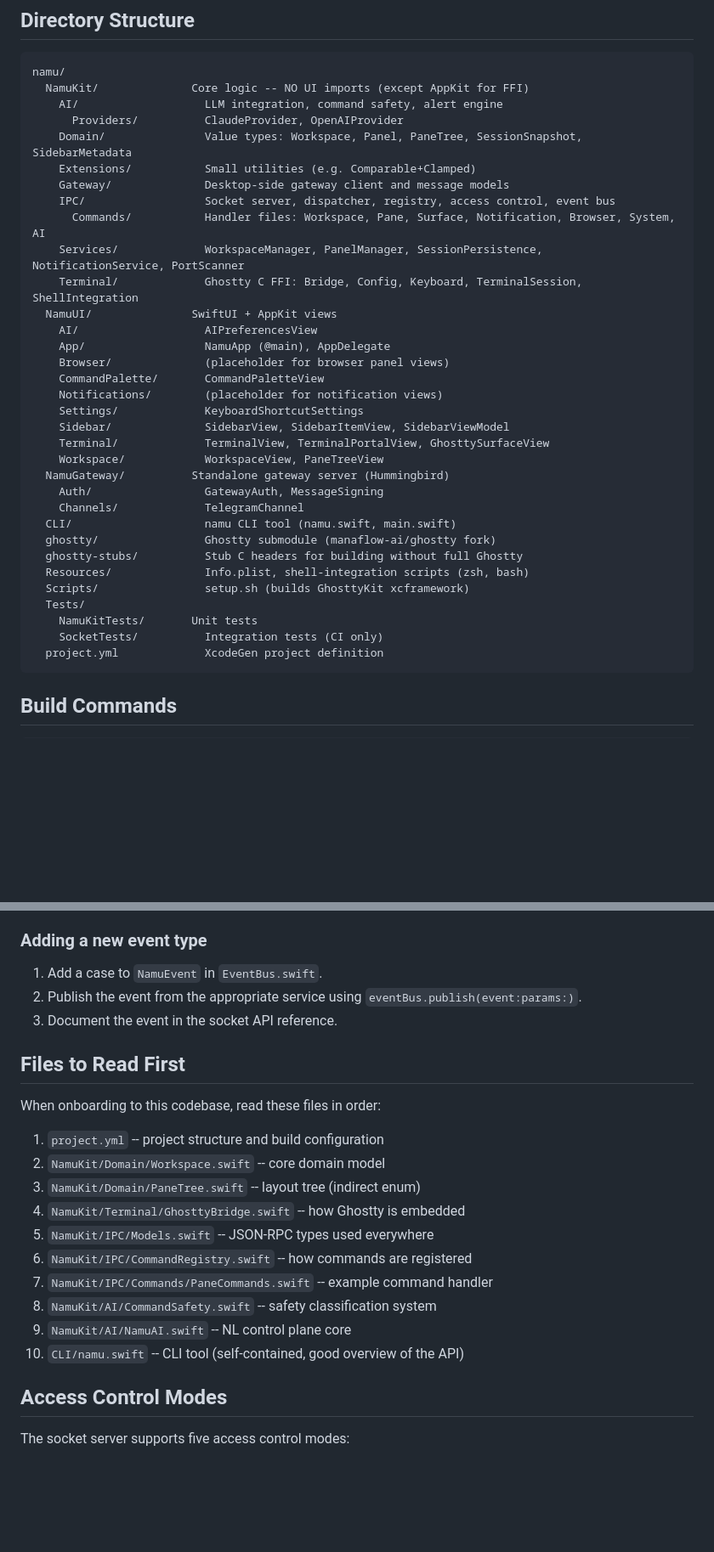
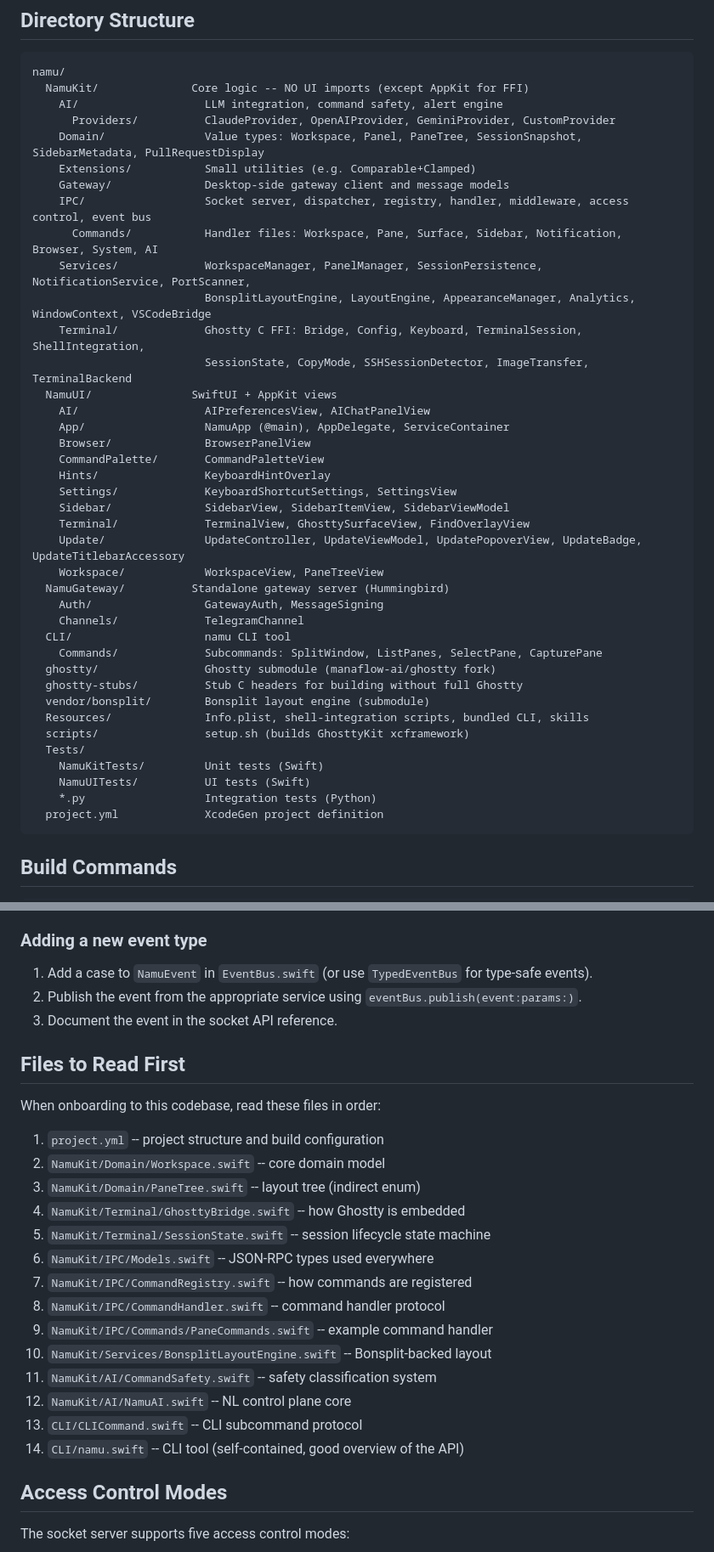
Before and after one commit to namu-sh/namu, a Markdown page: AGENTS.md, 2 parts joined by grey strips. Shown at 85% size. Drawn GitHub-style; blank space fills up the shorter version.

````diff
--- a/AGENTS.md
+++ b/AGENTS.md
@@ -14,35 +14,41 @@ Key identity: Namu AI is a **NL control plane**, not an agent bridge or MCP wrap
 namu/
   NamuKit/              Core logic -- NO UI imports (except AppKit for FFI)
     AI/                   LLM integration, command safety, alert engine
-      Providers/          ClaudeProvider, OpenAIProvider
-    Domain/               Value types: Workspace, Panel, PaneTree, SessionSnapshot, SidebarMetadata
+      Providers/          ClaudeProvider, OpenAIProvider, GeminiProvider, CustomProvider
+    Domain/               Value types: Workspace, Panel, PaneTree, SessionSnapshot, SidebarMetadata, PullRequestDisplay
     Extensions/           Small utilities (e.g. Comparable+Clamped)
     Gateway/              Desktop-side gateway client and message models
-    IPC/                  Socket server, dispatcher, registry, access control, event bus
-      Commands/           Handler files: Workspace, Pane, Surface, Notification, Browser, System, AI
-    Services/             WorkspaceManager, PanelManager, SessionPersistence, NotificationService, PortScanner
-    Terminal/             Ghostty C FFI: Bridge, Config, Keyboard, TerminalSession, ShellIntegration
+    IPC/                  Socket server, dispatcher, registry, handler, middleware, access control, event bus
+      Commands/           Handler files: Workspace, Pane, Surface, Sidebar, Notification, Browser, System, AI
+    Services/             WorkspaceManager, PanelManager, SessionPersistence, NotificationService, PortScanner,
+                          BonsplitLayoutEngine, LayoutEngine, AppearanceManager, Analytics, WindowContext, VSCodeBridge
+    Terminal/             Ghostty C FFI: Bridge, Config, Keyboard, TerminalSession, ShellIntegration,
+                          SessionState, CopyMode, SSHSessionDetector, ImageTransfer, TerminalBackend
   NamuUI/               SwiftUI + AppKit views
-    AI/                   AIPreferencesView
-    App/                  NamuApp (@main), AppDelegate
-    Browser/              (placeholder for browser panel views)
+    AI/                   AIPreferencesView, AIChatPanelView
+    App/                  NamuApp (@main), AppDelegate, ServiceContainer
+    Browser/              BrowserPanelView
     CommandPalette/       CommandPaletteView
-    Notifications/        (placeholder for notification views)
-    Settings/             KeyboardShortcutSettings
+    Hints/                KeyboardHintOverlay
+    Settings/             KeyboardShortcutSettings, SettingsView
     Sidebar/              SidebarView, SidebarItemView, SidebarViewModel
-    Terminal/             TerminalView, TerminalPortalView, GhosttySurfaceView
+    Terminal/             TerminalView, GhosttySurfaceView, FindOverlayView
+    Update/               UpdateController, UpdateViewModel, UpdatePopoverView, UpdateBadge, UpdateTitlebarAccessory
     Workspace/            WorkspaceView, PaneTreeView
   NamuGateway/          Standalone gateway server (Hummingbird)
     Auth/                 GatewayAuth, MessageSigning
     Channels/             TelegramChannel
-  CLI/                    namu CLI tool (namu.swift, main.swift)
+  CLI/                    namu CLI tool
+    Commands/             Subcommands: SplitWindow, ListPanes, SelectPane, CapturePane
   ghostty/                Ghostty submodule (manaflow-ai/ghostty fork)
   ghostty-stubs/          Stub C headers for building without full Ghostty
-  Resources/              Info.plist, shell-integration scripts (zsh, bash)
-  Scripts/                setup.sh (builds GhosttyKit xcframework)
+  vendor/bonsplit/        Bonsplit layout engine (submodule)
+  Resources/              Info.plist, shell-integration scripts, bundled CLI, skills
+  scripts/                setup.sh (builds GhosttyKit xcframework)
   Tests/
-    NamuKitTests/       Unit tests
-    SocketTests/          Integration tests (CI only)
+    NamuKitTests/         Unit tests (Swift)
+    NamuUITests/          UI tests (Swift)
+    *.py                  Integration tests (Python)
   project.yml             XcodeGen project definition
 ```
 
@@ -172,7 +181,7 @@ All IPC uses JSON-RPC 2.0. Requests have `id` (string or number). Notifications
 
 ### Adding a new event type
 
-1. Add a case to `NamuEvent` in `EventBus.swift`.
+1. Add a case to `NamuEvent` in `EventBus.swift` (or use `TypedEventBus` for type-safe events).
 2. Publish the event from the appropriate service using `eventBus.publish(event:params:)`.
 3. Document the event in the socket API reference.
 
@@ -184,12 +193,16 @@ When onboarding to this codebase, read these files in order:
 2. `NamuKit/Domain/Workspace.swift` -- core domain model
 3. `NamuKit/Domain/PaneTree.swift` -- layout tree (indirect enum)
 4. `NamuKit/Terminal/GhosttyBridge.swift` -- how Ghostty is embedded
-5. `NamuKit/IPC/Models.swift` -- JSON-RPC types used everywhere
-6. `NamuKit/IPC/CommandRegistry.swift` -- how commands are registered
-7. `NamuKit/IPC/Commands/PaneCommands.swift` -- example command handler
-8. `NamuKit/AI/CommandSafety.swift` -- safety classification system
-9. `NamuKit/AI/NamuAI.swift` -- NL control plane core
-10. `CLI/namu.swift` -- CLI tool (self-contained, good overview of the API)
+5. `NamuKit/Terminal/SessionState.swift` -- session lifecycle state machine
+6. `NamuKit/IPC/Models.swift` -- JSON-RPC types used everywhere
+7. `NamuKit/IPC/CommandRegistry.swift` -- how commands are registered
+8. `NamuKit/IPC/CommandHandler.swift` -- command handler protocol
+9. `NamuKit/IPC/Commands/PaneCommands.swift` -- example command handler
+10. `NamuKit/Services/BonsplitLayoutEngine.swift` -- Bonsplit-backed layout
+11. `NamuKit/AI/CommandSafety.swift` -- safety classification system
+12. `NamuKit/AI/NamuAI.swift` -- NL control plane core
+13. `CLI/CLICommand.swift` -- CLI subcommand protocol
+14. `CLI/namu.swift` -- CLI tool (self-contained, good overview of the API)
 
 ## Access Control Modes
 
````
Also changed, not shown: other parts of AGENTS.md (+12 -9 lines), README.md (+18 -13 lines).
